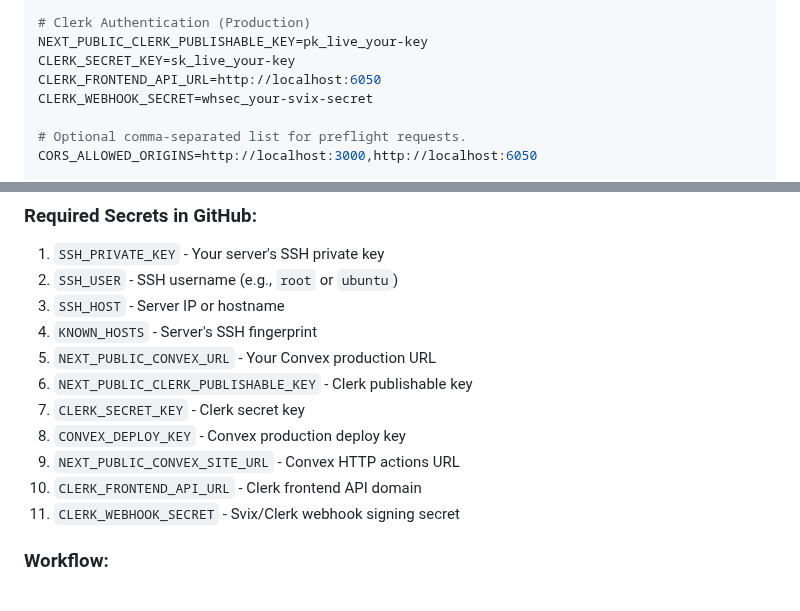
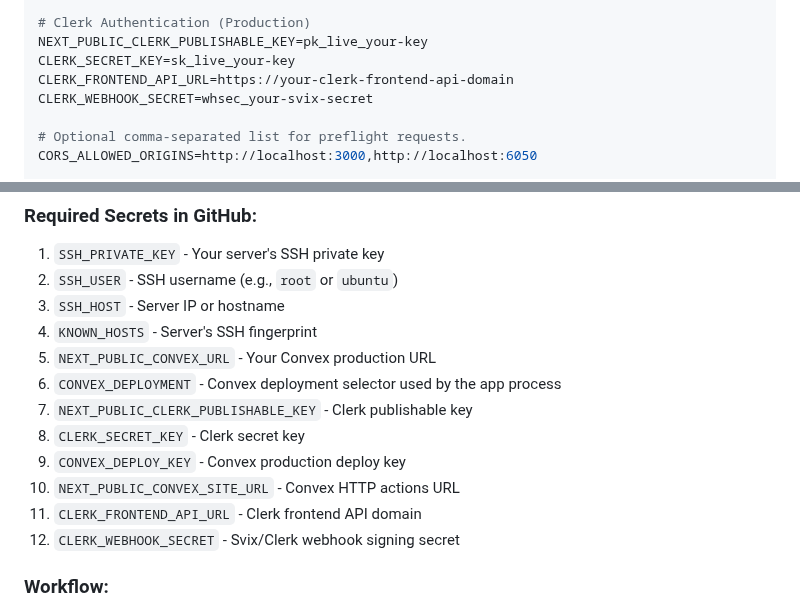
Before and after one commit to Zburgers/cb-connect, a Markdown page: DEPLOYMENT.md, 2 parts joined by grey strips. Rendered like a GitHub page.

Commit message:
docs: document Convex deployment prerequisites

```diff
--- a/DEPLOYMENT.md
+++ b/DEPLOYMENT.md
@@ -87,7 +87,7 @@ NEXT_PUBLIC_CONVEX_SITE_URL=https://your-deployment.convex.site
 # Clerk Authentication (Production)
 NEXT_PUBLIC_CLERK_PUBLISHABLE_KEY=pk_live_your-key
 CLERK_SECRET_KEY=sk_live_your-key
-CLERK_FRONTEND_API_URL=http://localhost:6050
+CLERK_FRONTEND_API_URL=https://your-clerk-frontend-api-domain
 CLERK_WEBHOOK_SECRET=whsec_your-svix-secret
 
 # Optional comma-separated list for preflight requests.
@@ -109,12 +109,13 @@ NEXT_PUBLIC_CLERK_SIGN_UP_URL=/sign-up
 3. `SSH_HOST` - Server IP or hostname
 4. `KNOWN_HOSTS` - Server's SSH fingerprint
 5. `NEXT_PUBLIC_CONVEX_URL` - Your Convex production URL
-6. `NEXT_PUBLIC_CLERK_PUBLISHABLE_KEY` - Clerk publishable key
-7. `CLERK_SECRET_KEY` - Clerk secret key
-8. `CONVEX_DEPLOY_KEY` - Convex production deploy key
-9. `NEXT_PUBLIC_CONVEX_SITE_URL` - Convex HTTP actions URL
-10. `CLERK_FRONTEND_API_URL` - Clerk frontend API domain
-11. `CLERK_WEBHOOK_SECRET` - Svix/Clerk webhook signing secret
+6. `CONVEX_DEPLOYMENT` - Convex deployment selector used by the app process
+7. `NEXT_PUBLIC_CLERK_PUBLISHABLE_KEY` - Clerk publishable key
+8. `CLERK_SECRET_KEY` - Clerk secret key
+9. `CONVEX_DEPLOY_KEY` - Convex production deploy key
+10. `NEXT_PUBLIC_CONVEX_SITE_URL` - Convex HTTP actions URL
+11. `CLERK_FRONTEND_API_URL` - Clerk frontend API domain
+12. `CLERK_WEBHOOK_SECRET` - Svix/Clerk webhook signing secret
 
 ### Workflow:
 
```
